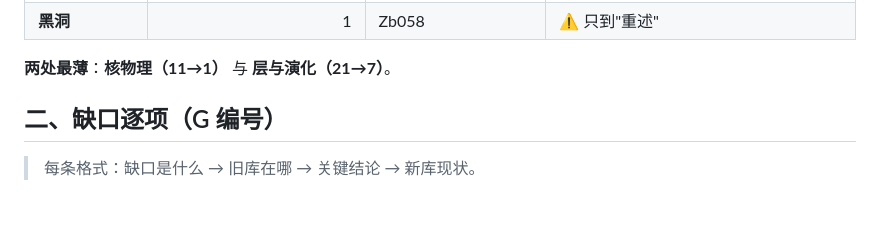
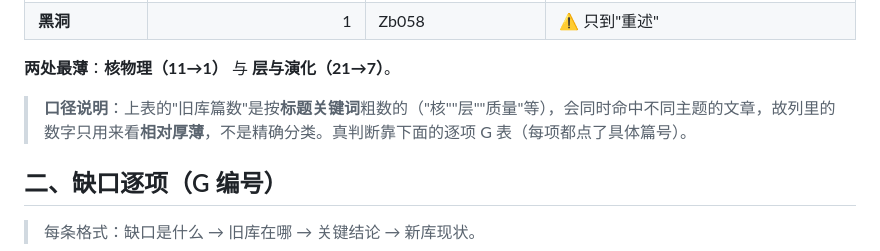
Before and after one commit to sdoygb/Zero, a Markdown page: _staging/缺口台账.md, the part around the change. GitHub-like rendering; blank space fills up the shorter version.

Commit message:
缺口台账：给主题比对表加口径说明（关键词粗数，只看相对厚薄）

```diff
--- a/_staging/缺口台账.md
+++ b/_staging/缺口台账.md
@@ -23,6 +23,8 @@
 | **黑洞** | 1 | Zb058 | ⚠ 只到"重述" |
 
 **两处最薄**：**核物理（11→1）** 与 **层与演化（21→7）**。
+
+> **口径说明**：上表的"旧库篇数"是按**标题关键词**粗数的（"核""层""质量"等），会同时命中不同主题的文章，故列里的数字只用来看**相对厚薄**，不是精确分类。真判断靠下面的逐项 G 表（每项都点了具体篇号）。
 
 ## 二、缺口逐项（G 编号）
 
```
